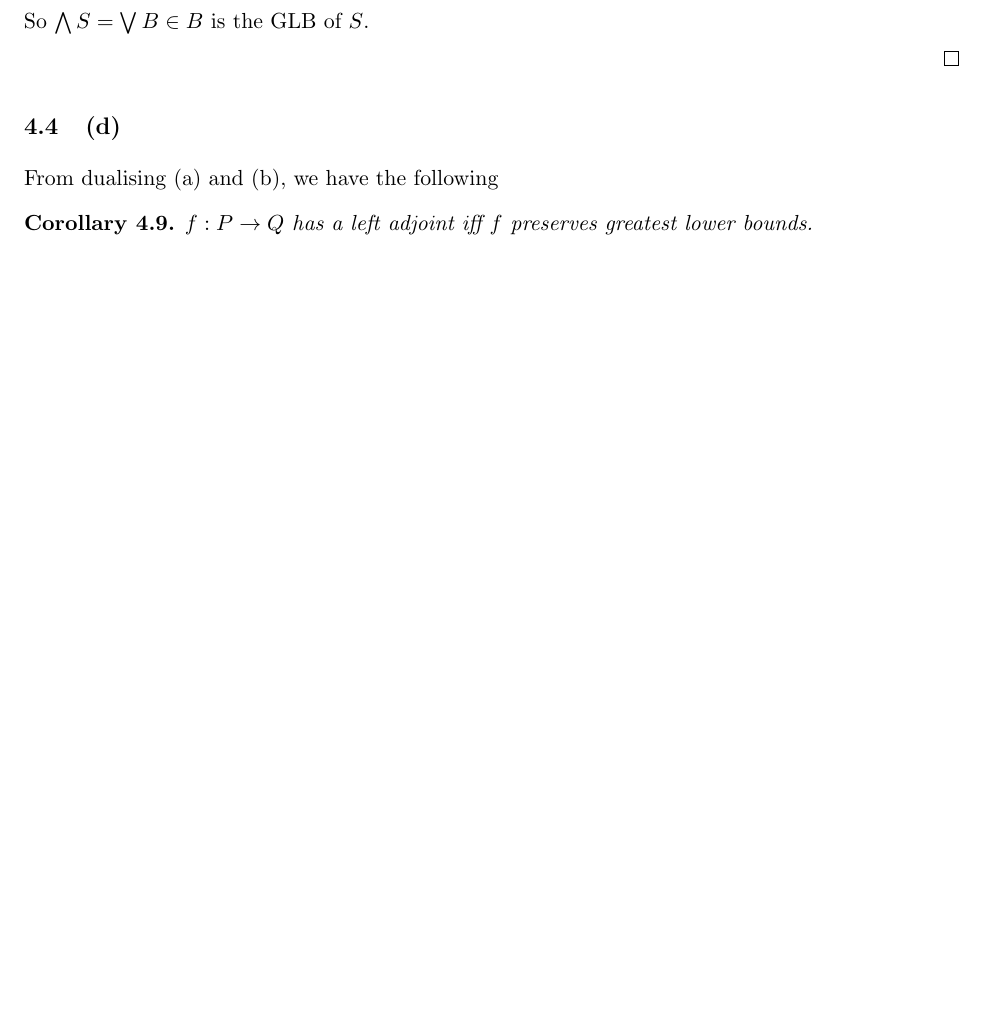
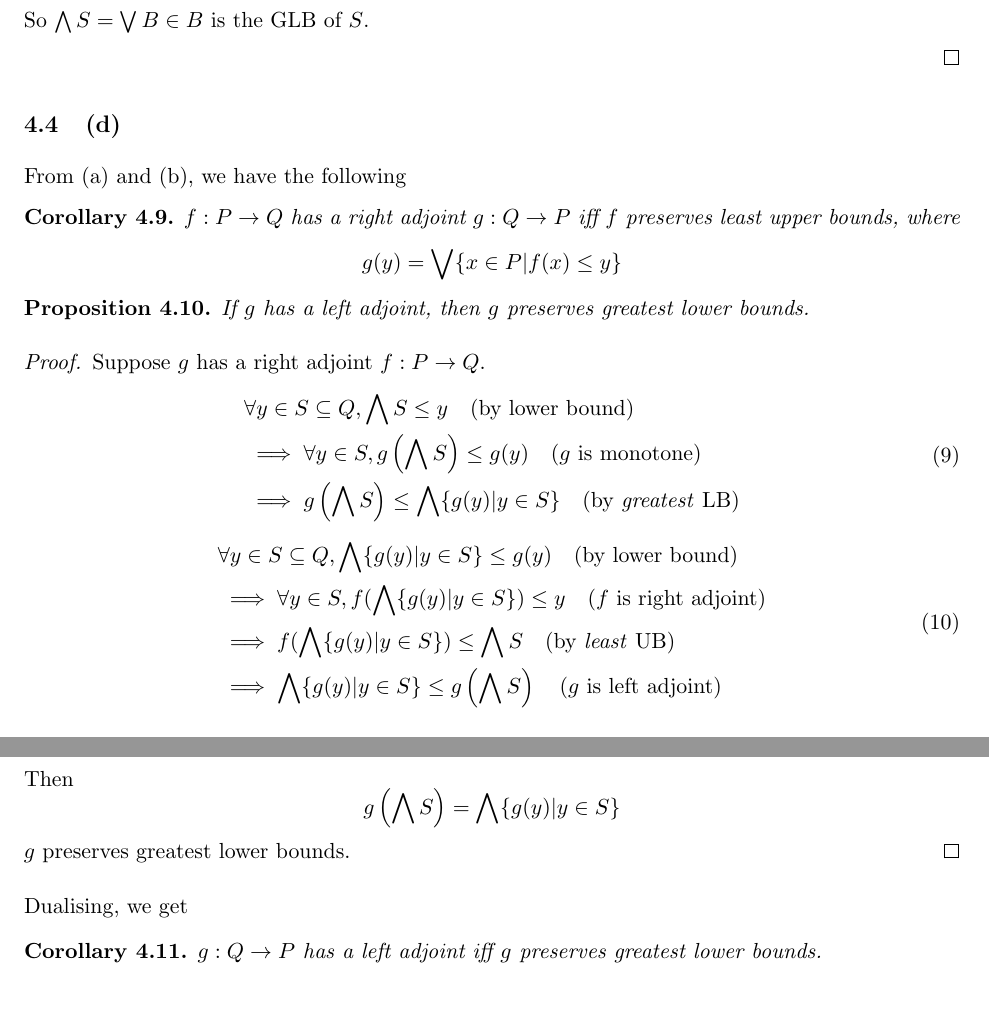
Before and after one commit to hughjazzman/oxtex, a LaTeX document (cpp/PS6.tex): part of page 7 of 7 before the commit and two parts of pages 7 and 8 of 8 after it, the two joined at a grey line, cut so that both start at the same text, the shorter picture padded with empty space. Compiled offline with pdfLaTeX.

Commit message:
[cpp-A6Q4d] Complete

```diff
--- a/cpp/PS6.tex
+++ b/cpp/PS6.tex
@@ -396,9 +396,39 @@ So $\bigwedge S = \bigvee B \in B$ is the GLB of $S$.
 \end{proof}
 
 \subsection{(d)}
-From dualising (a) and (b), we have the following
+From  (a) and (b), we have the following
 \begin{corollary}
-  $f:P\rightarrow Q$ has a left adjoint iff $f$ preserves greatest lower bounds.
+  $f:P\rightarrow Q$ has a right adjoint $g: Q\rightarrow P$ iff $f$ preserves least upper bounds, where
+  \[g(y) = \bigvee \{x\in P | f(x) \leq y\}\]
+\end{corollary}
+
+\begin{proposition}
+  If $g$ has a left adjoint, then $g$ preserves greatest lower bounds.
+\end{proposition}
+\begin{proof}
+Suppose $g$ has a right adjoint $f: P\rightarrow Q$.
+\begin{equation}
+\begin{aligned}
+  &\forall y\in S\subseteq Q, \bigwedge S \leq y \quad\text{(by lower bound)}\\
+  &\implies \forall y\in S, g\left(\bigwedge S\right) \leq g(y) \quad\text{($g$ is monotone)}\\
+  &\implies g\left(\bigwedge S\right) \leq \bigwedge \{g(y) | y\in S\} \quad\text{(by \textit{greatest} LB)}
+\end{aligned}
+\end{equation}
+\begin{equation}
+\begin{aligned}
+  &\forall y\in S\subseteq Q, \bigwedge\{g(y) | y\in S\} \leq g(y) \quad\text{(by lower bound)}\\
+  &\implies \forall y\in S, f(\bigwedge\{g(y) | y\in S\}) \leq y \quad\text{($f$ is right adjoint)}\\
+  &\implies f(\bigwedge\{g(y) | y\in S\}) \leq \bigwedge S \quad\text{(by \textit{least} UB)}\\
+  &\implies \bigwedge\{g(y) | y\in S\} \leq g\left(\bigwedge S\right) \quad\text{($g$ is left adjoint)}
+\end{aligned}
+\end{equation}
+Then
+\[g\left(\bigwedge S\right) = \bigwedge \{g(y) | y\in S\}\]
+$g$ preserves greatest lower bounds.
+\end{proof}
+Dualising, we get
+\begin{corollary}
+  $g:Q\rightarrow P$ has a left adjoint iff $g$ preserves greatest lower bounds.
 \end{corollary}
 
 
```
Also changed, not shown: cpp/PS6.pdf.
